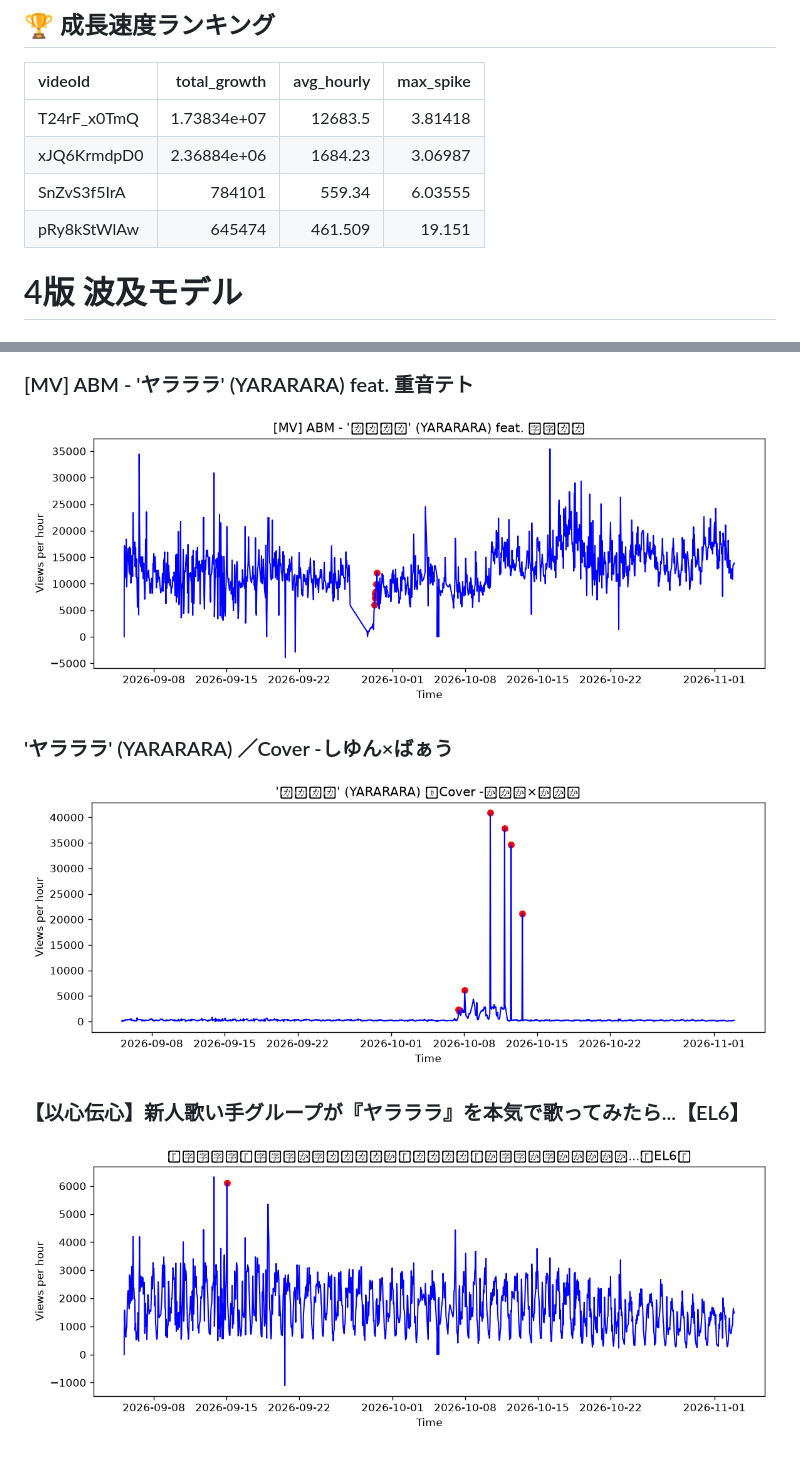
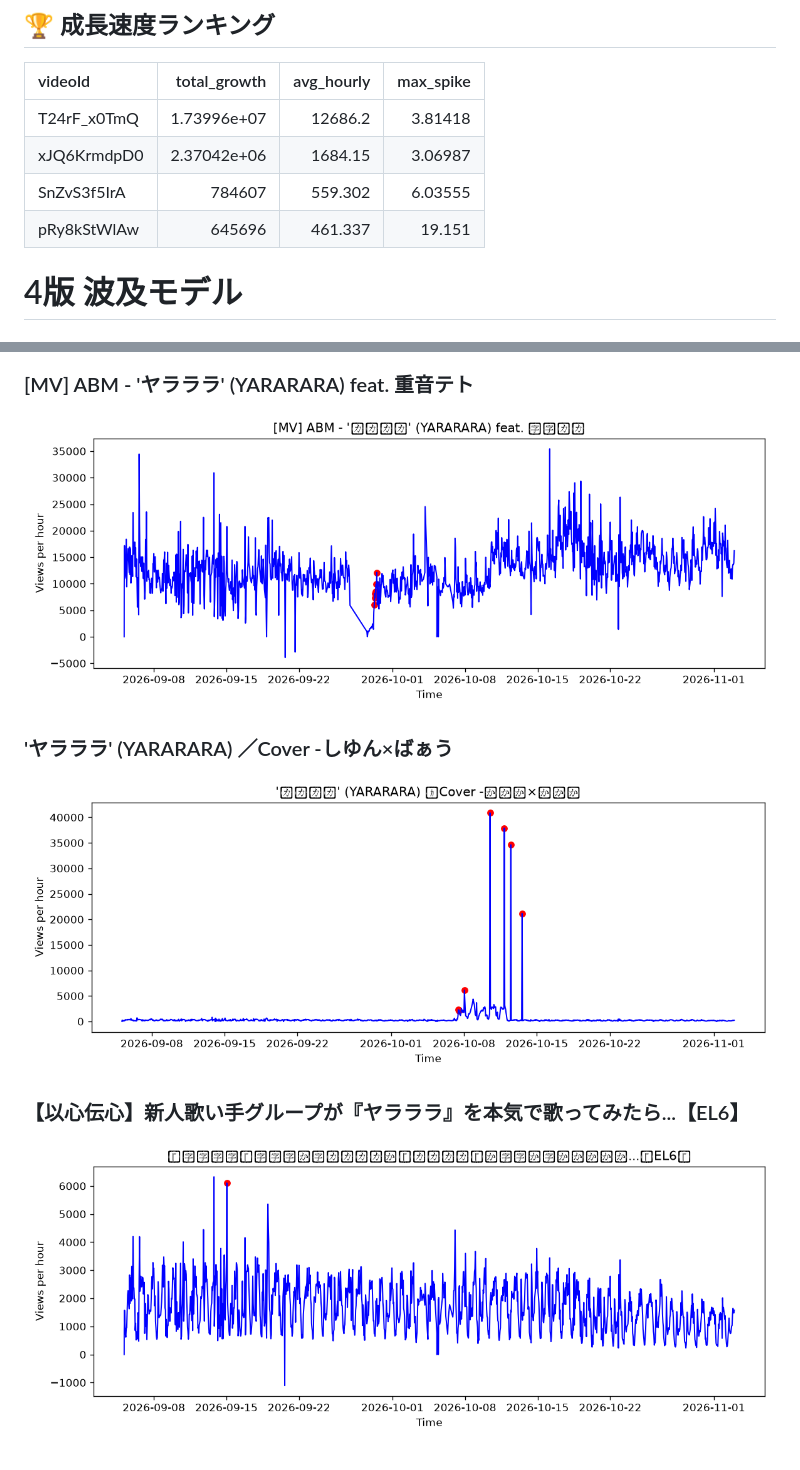
Before and after one commit to shimoharai-blip/youtube-view-fetch, a Markdown page: analysis_report.md, 2 parts joined by grey strips. GitHub-like rendering; pictures changed too: graph_T24rF_x0TmQ.png, graph_pRy8kStWlAw.png, graph_xJQ6KrmdpD0.png.

Commit message:
Update processed CSV and analysis report

```diff
--- a/analysis_report.md
+++ b/analysis_report.md
@@ -5,10 +5,10 @@
 
 | videoId     |     total_growth |   avg_hourly |   max_spike |
 |:------------|-----------------:|-------------:|------------:|
-| T24rF_x0TmQ |      1.73834e+07 |    12683.5   |     3.81418 |
-| xJQ6KrmdpD0 |      2.36884e+06 |     1684.23  |     3.06987 |
-| SnZvS3f5IrA | 784101           |      559.34  |     6.03555 |
-| pRy8kStWlAw | 645474           |      461.509 |    19.151   |
+| T24rF_x0TmQ |      1.73996e+07 |    12686.2   |     3.81418 |
+| xJQ6KrmdpD0 |      2.37042e+06 |     1684.15  |     3.06987 |
+| SnZvS3f5IrA | 784607           |      559.302 |     6.03555 |
+| pRy8kStWlAw | 645696           |      461.337 |    19.151   |
 
 
 
```
Also changed, not shown: other parts of analysis_report.md (+1 -1 lines), graph_SnZvS3f5IrA.png, 2 other files.
